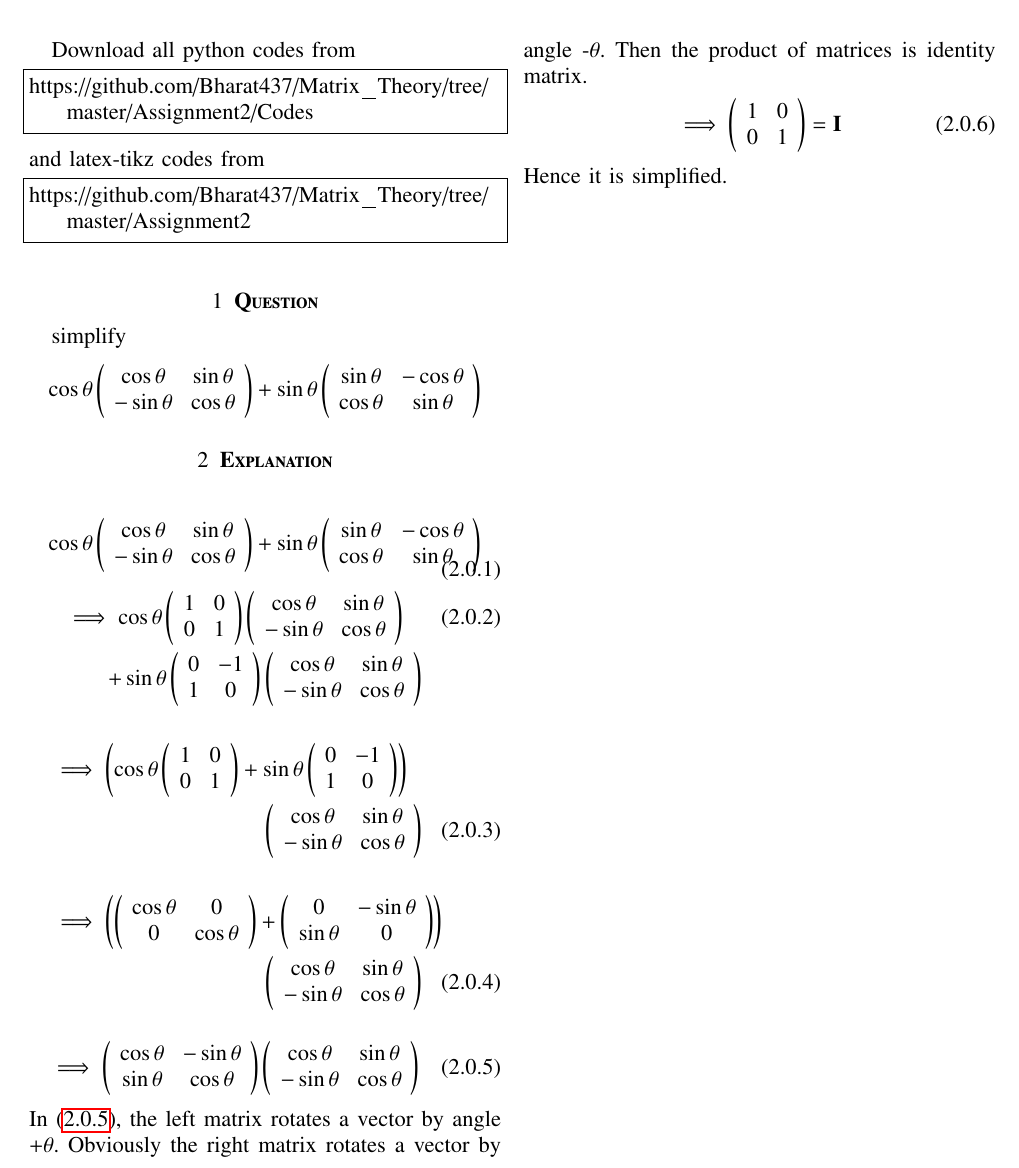
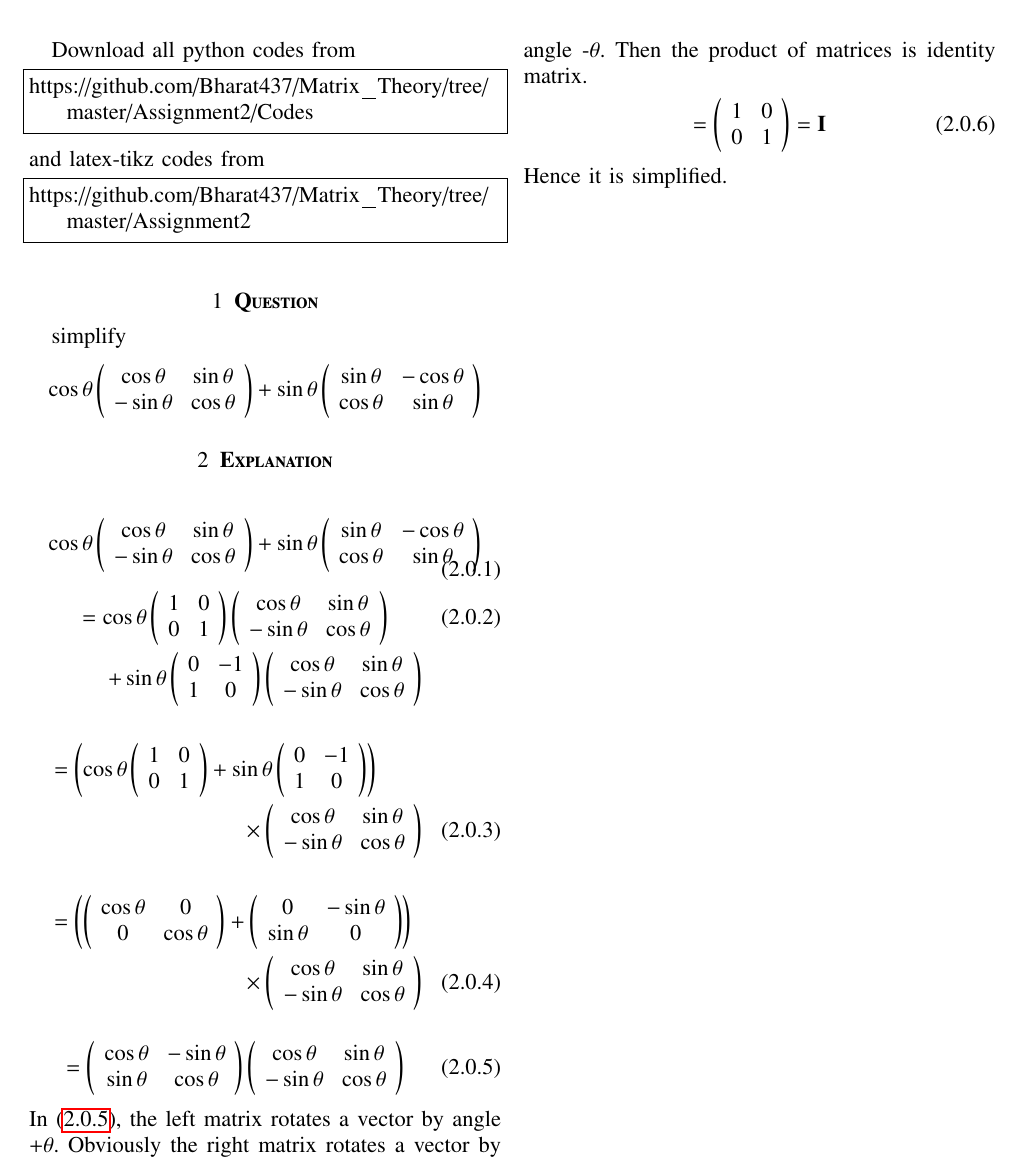
Before and after one commit to Bharat437/Matrix_Theory, a LaTeX problem sheet (Assignment2/Assignment_2.tex): part of the page, cut so that both start at the same text. Compiled offline with pdfLaTeX.

Commit message:
Update Assignment_2.tex

```diff
--- a/Assignment2/Assignment_2.tex
+++ b/Assignment2/Assignment_2.tex
@@ -147,20 +147,20 @@ simplify \begin{equation}
 \section{\textbf{Explanation}}
 \begin{gather}
     \cos\theta\left(\begin{array}{cc}\cos\theta & \sin\theta \\ -\sin\theta & \cos\theta\end{array}\right)+\sin\theta\left(\begin{array}{cc}\sin\theta & -\cos\theta \\ \cos\theta & \sin\theta\end{array}\right)\\
-    \implies\cos\theta\left(\begin{array}{cc} 1 & 0 \\ 0 & 1\end{array}\right)\left(\begin{array}{cc}\cos\theta & \sin\theta \\ -\sin\theta & \cos\theta\end{array}\right)\\\nonumber+\sin\theta\left(\begin{array}{cc} 0 & -1 \\ 1 & 0 \end{array}\right)\left(\begin{array}{cc}\cos\theta & \sin\theta \\ -\sin\theta & \cos\theta\end{array}\right)
+    =\cos\theta\left(\begin{array}{cc} 1 & 0 \\ 0 & 1\end{array}\right)\left(\begin{array}{cc}\cos\theta & \sin\theta \\ -\sin\theta & \cos\theta\end{array}\right)\\\nonumber+\sin\theta\left(\begin{array}{cc} 0 & -1 \\ 1 & 0 \end{array}\right)\left(\begin{array}{cc}\cos\theta & \sin\theta \\ -\sin\theta & \cos\theta\end{array}\right)
 \end{gather}
 \begin{multline}
-    \implies\left(\cos\theta\left(\begin{array}{cc} 1 & 0 \\ 0 & 1\end{array}\right)+\sin\theta\left(\begin{array}{cc} 0 & -1 \\ 1 & 0 \end{array}\right)\right)\\\left(\begin{array}{cc}\cos\theta & \sin\theta \\ -\sin\theta & \cos\theta\end{array}\right)
+    =\left(\cos\theta\left(\begin{array}{cc} 1 & 0 \\ 0 & 1\end{array}\right)+\sin\theta\left(\begin{array}{cc} 0 & -1 \\ 1 & 0 \end{array}\right)\right)\\\times\left(\begin{array}{cc}\cos\theta & \sin\theta \\ -\sin\theta & \cos\theta\end{array}\right)
 \end{multline}
 \begin{multline}
-    \implies\left(\left(\begin{array}{cc} \cos\theta & 0 \\ 0 & \cos\theta\end{array}\right)+\left(\begin{array}{cc} 0 & -\sin\theta \\ \sin\theta & 0 \end{array}\right)\right)\\\left(\begin{array}{cc}\cos\theta & \sin\theta \\ -\sin\theta & \cos\theta\end{array}\right)
+    =\left(\left(\begin{array}{cc} \cos\theta & 0 \\ 0 & \cos\theta\end{array}\right)+\left(\begin{array}{cc} 0 & -\sin\theta \\ \sin\theta & 0 \end{array}\right)\right)\\\times\left(\begin{array}{cc}\cos\theta & \sin\theta \\ -\sin\theta & \cos\theta\end{array}\right)
 \end{multline}
 \begin{align}\label{equation2.0.5}
-    \implies\left(\begin{array}{cc}\cos\theta & -\sin\theta \\ \sin\theta & \cos\theta\end{array}\right)\left(\begin{array}{cc}\cos\theta & \sin\theta \\ -\sin\theta & \cos\theta\end{array}\right)
+    =\left(\begin{array}{cc}\cos\theta & -\sin\theta \\ \sin\theta & \cos\theta\end{array}\right)\left(\begin{array}{cc}\cos\theta & \sin\theta \\ -\sin\theta & \cos\theta\end{array}\right)
 \end{align}
 In \eqref{equation2.0.5}, the left matrix rotates a vector by angle +$\theta$. Obviously the right matrix rotates a vector by angle -$\theta$. Then the product of matrices is identity matrix.
 \begin{align}
-    \implies\left(\begin{array}{cc} 1 & 0 \\ 0 & 1\end{array}\right)=\vec{I}
+    =\left(\begin{array}{cc} 1 & 0 \\ 0 & 1\end{array}\right)=\vec{I}
 \end{align}
 Hence it is simplified.
 \end{document}
```
